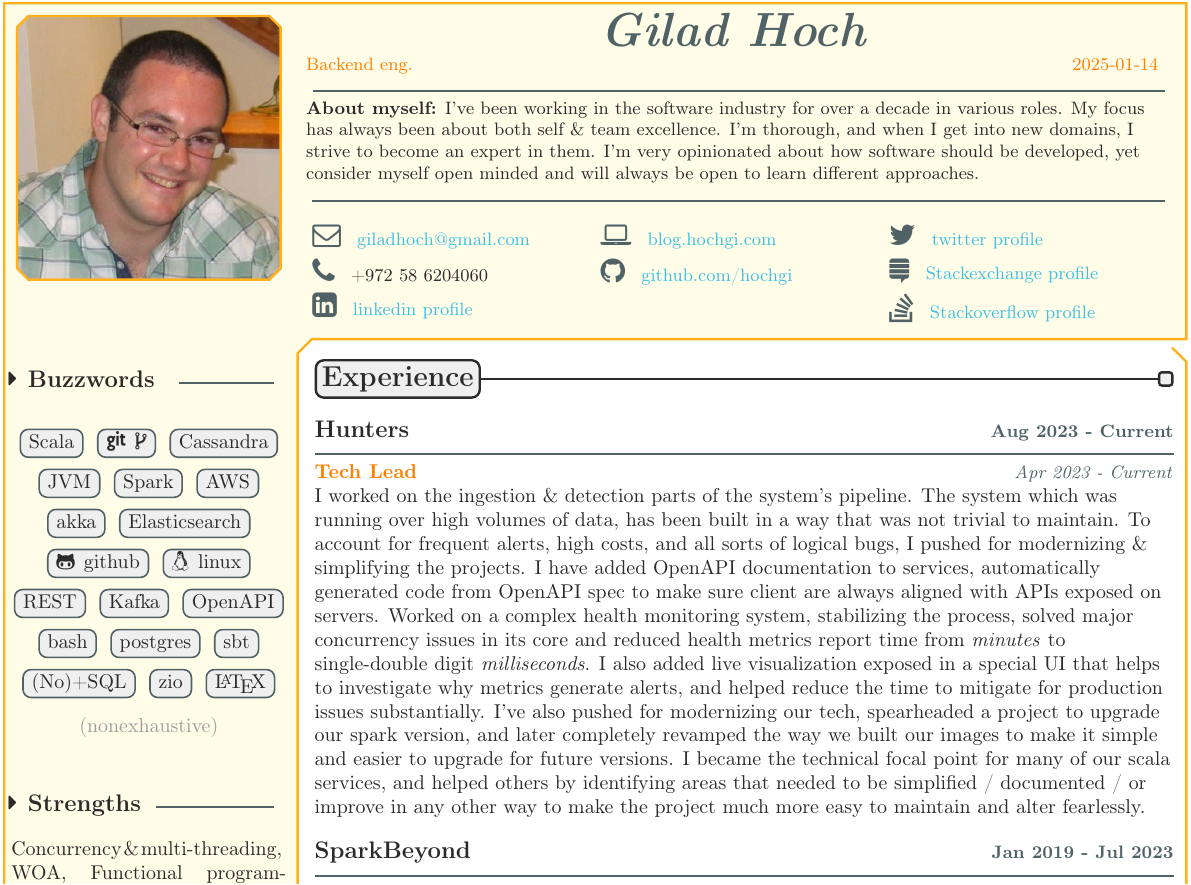
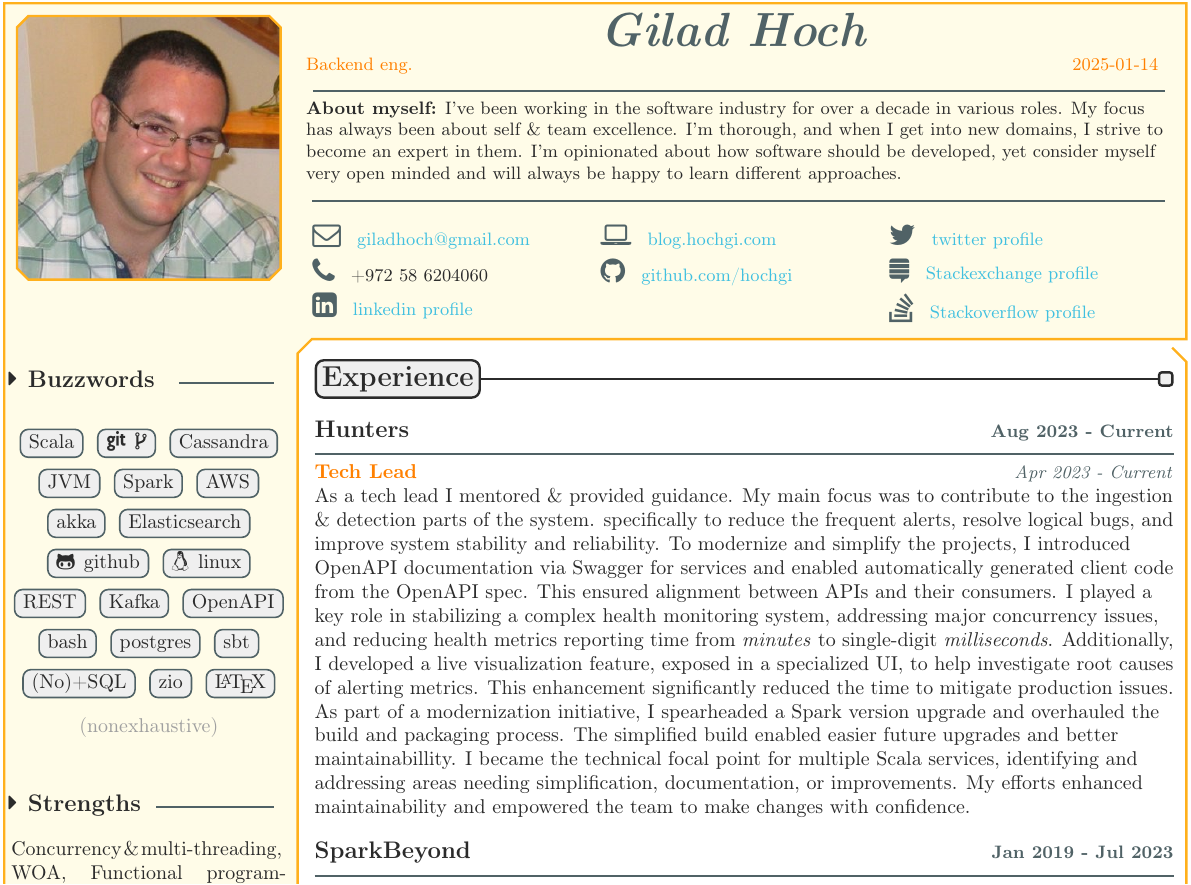
Before and after one commit to hochgi/cv, a LaTeX document (main.tex): part of the page, cut so that both start at the same text. Compiled offline with pdfLaTeX.

Commit message:
better wording

```diff
--- a/main.tex
+++ b/main.tex
@@ -67,9 +67,9 @@
         \SimpleSeparator{\ColorHighlight}
         \RaggedRight\small{
             \textbf{About myself:} I've been working in the software industry for over a decade in various roles.
-            My focus has always been about both self \& team excellence. I'm thorough, and when I get into new domains,
-            I strive to become an expert in them. I'm very opinionated about how software should be developed,
-            yet consider myself open minded and will always be open to learn different approaches.
+            My focus has always been about self \& team excellence. I'm thorough, and when I get into new domains,
+            I strive to become an expert in them. I'm opinionated about how software should be developed,
+            yet consider myself very open minded and will always be happy to learn different approaches.
         }
 
         \SimpleSeparator{\ColorHighlight}
@@ -252,18 +252,19 @@
             \large{\textbf{Hunters\hfill{\small\color{\ColorHighlight}Aug 2023 - Current}}}\\\vspace{-.4ex}
             \small{\color{\ColorHighlight}\hrulefill} \\
             \normalsize{\color{MainOrange}\textbf{Tech Lead}\hfill{\small\color{\ColorHighlight}\textit{Apr 2023 - Current}}}\\
-            \normalsize{I worked on the ingestion \& detection parts of the system's pipeline.
-                        The system which was running over high volumes of data, has been built in a way that was not trivial to maintain.
-                        To account for frequent alerts, high costs, and all sorts of logical bugs, I pushed for modernizing \& simplifying the projects.
-                        I have added OpenAPI documentation to services, automatically generated code from OpenAPI spec to make sure client are
-                        always aligned with APIs exposed on servers. Worked on a complex health monitoring system, stabilizing the process,
-                        solved major concurrency issues in its core and reduced health metrics report time from \emph{minutes} to single-double digit \emph{milliseconds}.
-                        I also added live visualization exposed in a special UI that helps to investigate why metrics generate alerts,
-                        and helped reduce the time to mitigate for production issues substantially.
-                        I've also pushed for modernizing our tech, spearheaded a project to upgrade our spark version,
-                        and later completely revamped the way we built our images to make it simple and easier to upgrade for future versions.
-                        I became the technical focal point for many of our scala services, and helped others by identifying areas that needed
-                        to be simplified / documented / or improve in any other way to make the project much more easy to maintain and alter fearlessly.} \\\vspace{2ex}
+            \normalsize{As a tech lead I mentored \& provided guidance. My main focus was to contribute to the ingestion \& detection parts of the system.
+                        specifically to reduce the frequent alerts, resolve logical bugs, and improve system stability and reliability.
+                        To modernize and simplify the projects, I introduced OpenAPI documentation via Swagger for services and enabled
+                        automatically generated client code from the OpenAPI spec. This ensured alignment between APIs and their consumers.
+                        I played a key role in stabilizing a complex health monitoring system, addressing major concurrency issues,
+                        and reducing health metrics reporting time from \emph{minutes} to single-digit \emph{milliseconds}.
+                        Additionally, I developed a live visualization feature, exposed in a specialized UI, to help investigate root causes of alerting metrics.
+                        This enhancement significantly reduced the time to mitigate production issues.
+                        As part of a modernization initiative, I spearheaded a Spark version upgrade and overhauled the build and packaging process.
+                        The simplified build enabled easier future upgrades and better maintainabillity.
+                        I became the technical focal point for multiple Scala services, identifying and addressing areas needing simplification,
+                        documentation, or improvements. My efforts enhanced maintainability and empowered the team to make changes with confidence.
+            } \\\vspace{2ex}
 
             %%%%%%%%%%%%%%%
             % SparkBeyond %
```
